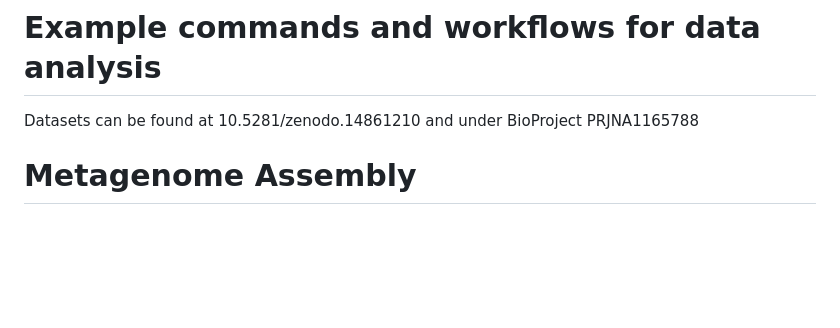
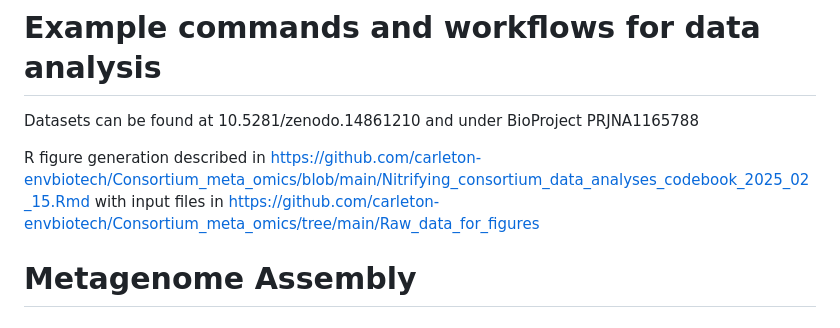
Before and after one commit to carleton-envbiotech/Consortium_meta_omics, a Markdown page: README.md, the part around the change. GitHub-like rendering; blank space fills up the shorter version.

```diff
--- a/README.md
+++ b/README.md
@@ -3,6 +3,8 @@
 # Example commands and workflows for data analysis
 
 Datasets can be found at 10.5281/zenodo.14861210 and under BioProject PRJNA1165788
+
+R figure generation described in https://github.com/carleton-envbiotech/Consortium_meta_omics/blob/main/Nitrifying_consortium_data_analyses_codebook_2025_02_15.Rmd with input files in https://github.com/carleton-envbiotech/Consortium_meta_omics/tree/main/Raw_data_for_figures
 
 # Metagenome Assembly
 
```
